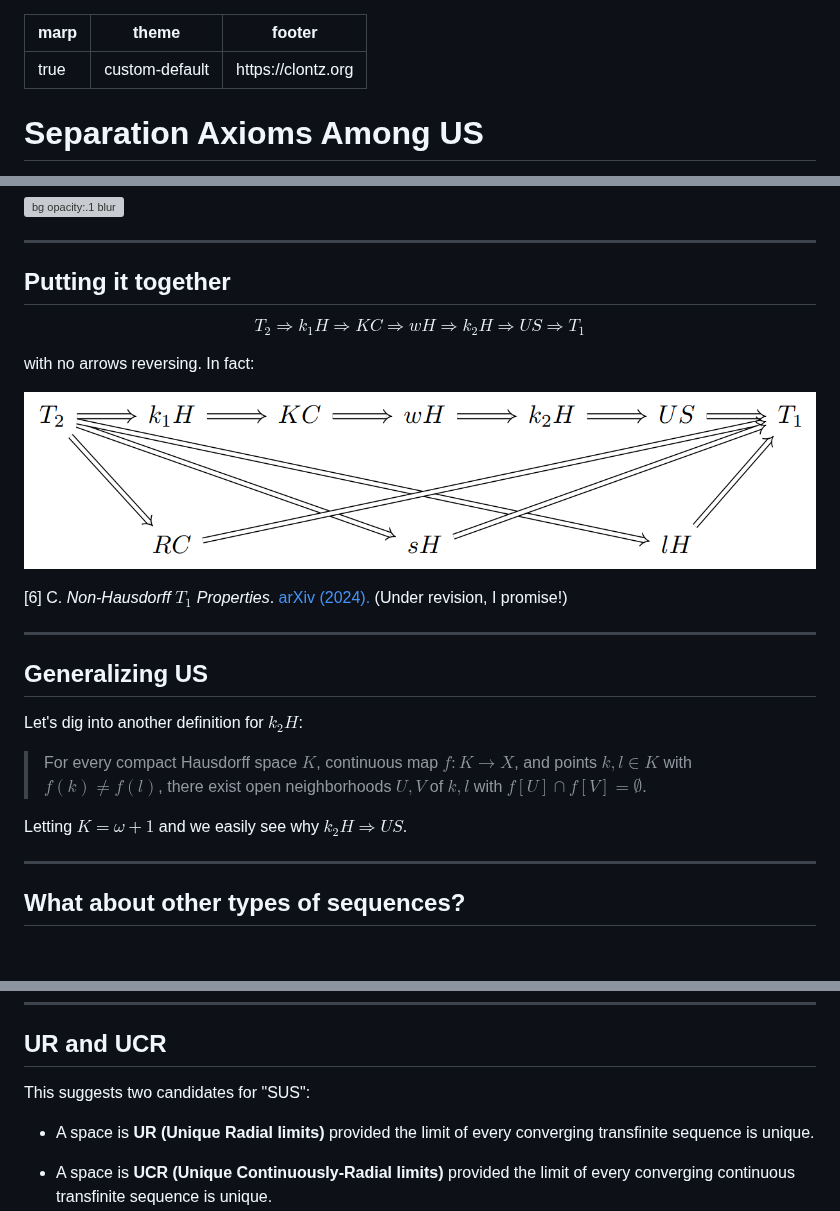
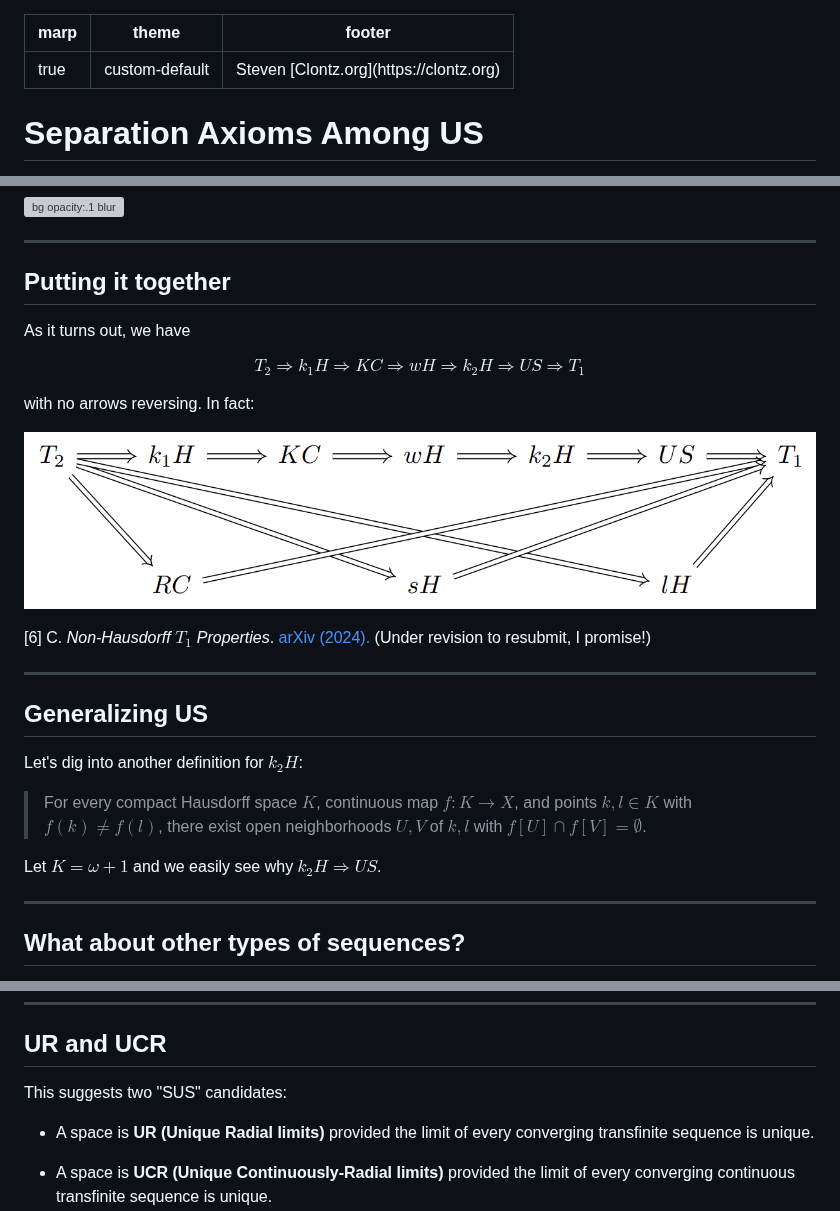
Before and after one commit to StevenClontz/sttm2025, a Markdown page: slides/Slides.md, 3 parts joined by grey strips. Drawn GitHub-style; blank space fills up the shorter version; grey boxes are pictures that could not be loaded.

```diff
--- a/slides/Slides.md
+++ b/slides/Slides.md
@@ -1,7 +1,7 @@
 ---
 marp: true
 theme: custom-default
-footer: 'https://clontz.org'
+footer: 'Steven [Clontz.org](https://clontz.org)'
 ---
 
 # Separation Axioms Among US
@@ -178,6 +207,8 @@ and
 
 ## Putting it together
 
+As it turns out, we have
+
 $$T_2\Rightarrow k_1H \Rightarrow KC \Rightarrow wH \Rightarrow k_2H
 \Rightarrow US \Rightarrow T_1$$
 
@@ -189,7 +220,7 @@ In fact:
 [6] C.
 *Non-Hausdorff $T_1$ Properties*.
 [arXiv (2024).](https://arxiv.org/abs/2312.08328)
-(Under revision, I promise!)
+(Under revision to resubmit, I promise!)
 
 ---
 
@@ -201,7 +232,7 @@ Let's dig into another definition for $k_2H$:
 and points $k,l\in K$ with $f(k)\not=f(l)$, there exist open neighborhoods
 $U,V$ of $k,l$ with $f[U]\cap f[V]=\emptyset$.
 
-Letting $K=\omega+1$ and we easily see why $k_2H\Rightarrow US$.
+Let $K=\omega+1$ and we easily see why $k_2H\Rightarrow US$.
 
 ---
 
@@ -248,7 +280,7 @@ blockquote {
 
 ## UR and UCR
 
-This suggests two candidates for "SUS":
+This suggests two "SUS" candidates:
 
 - A space is **UR (Unique Radial limits)** provided the
 limit of every converging transfinite sequence is unique.
```
Also changed, not shown: other parts of slides/Slides.md (+38 -8 lines), slides/img/qr.png (added), slides/img/tbil.png (added).
